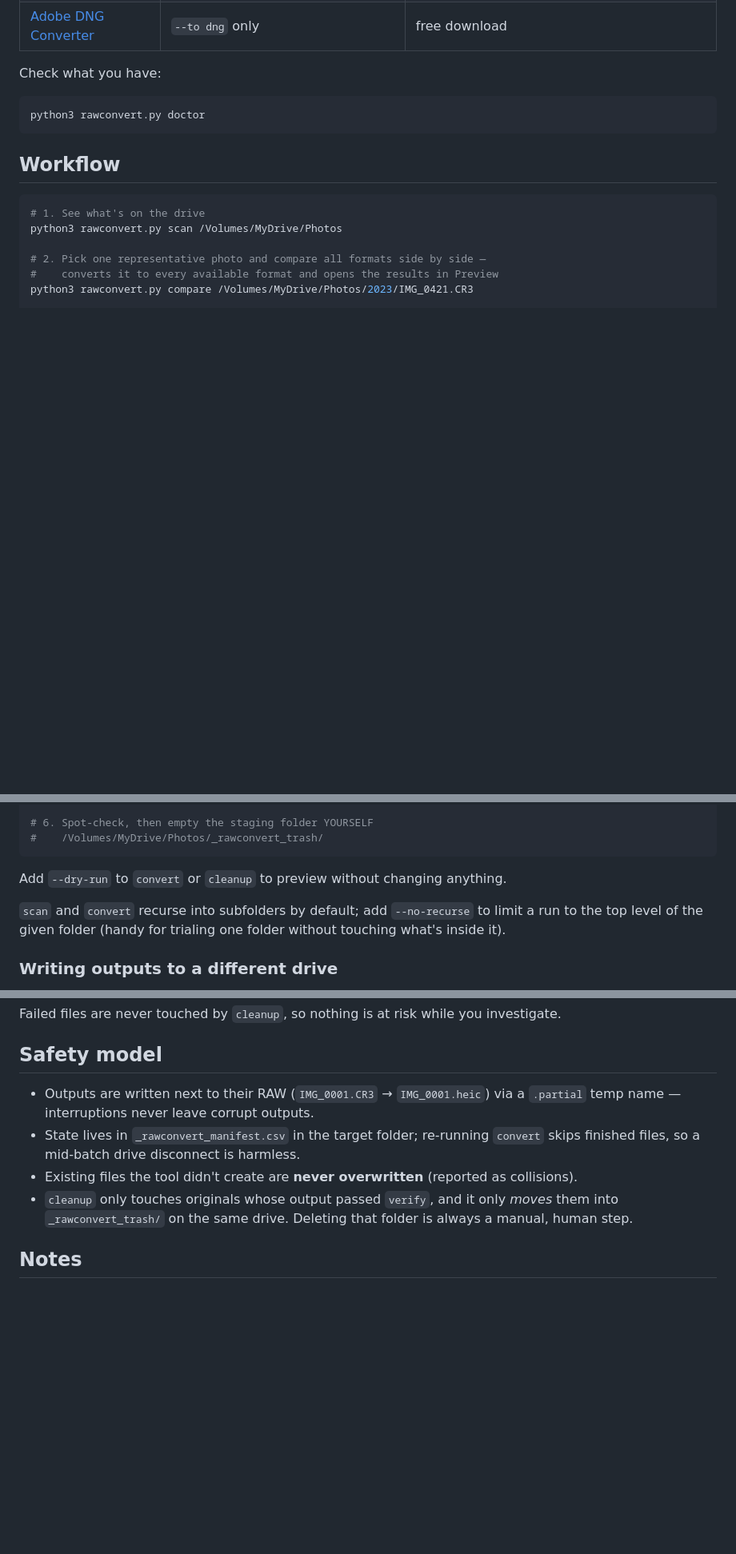
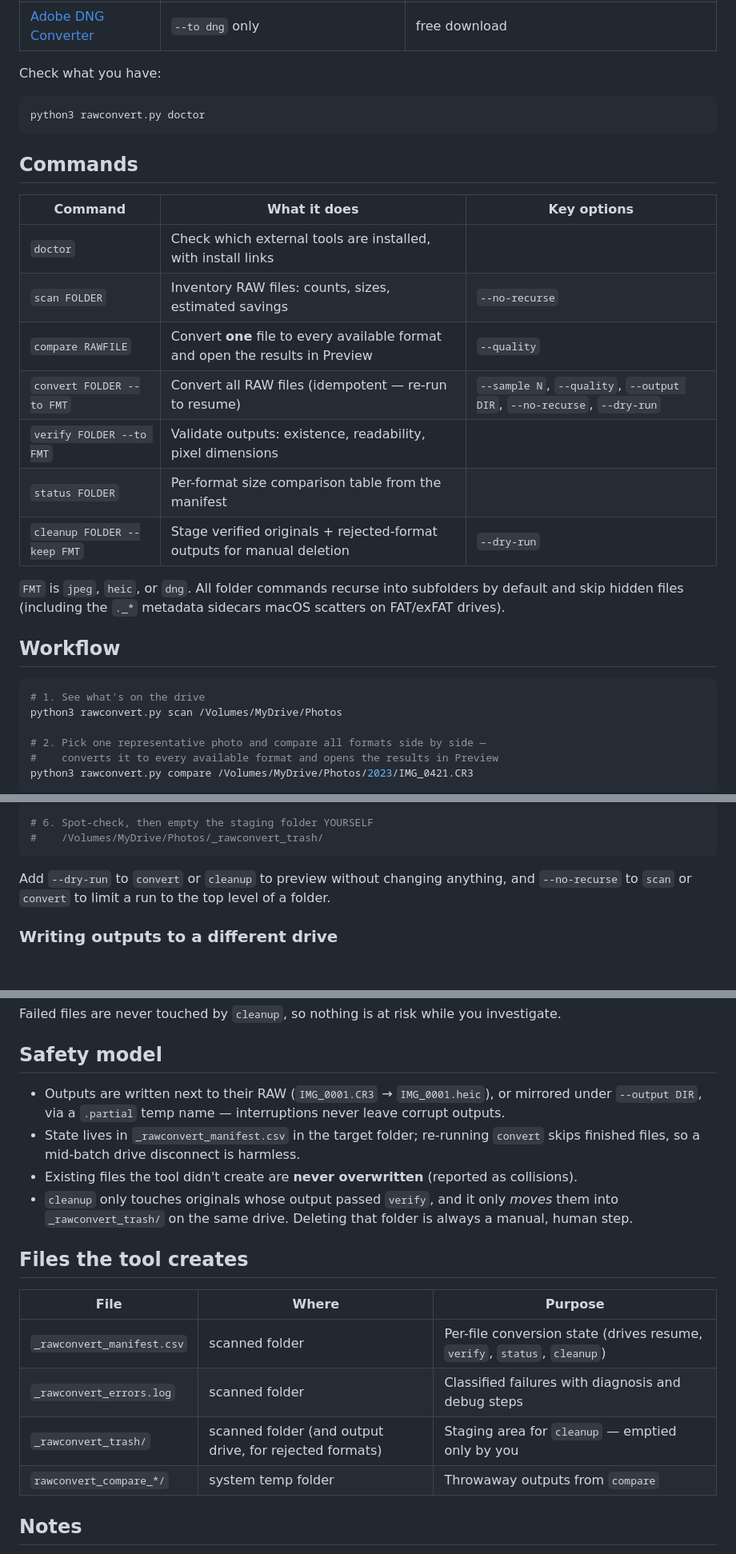
Before and after one commit to IAmLuisJ/RawConvert, a Markdown page: README.md, 3 parts joined by grey strips. Shown at 80% size. GitHub-like rendering; blank space fills up the shorter version.

Commit message:
docs: command reference, files-created table, README refresh

````diff
--- a/README.md
+++ b/README.md
@@ -26,6 +26,22 @@ Check what you have:
 ```sh
 python3 rawconvert.py doctor
 ```
+
+## Commands
+
+| Command | What it does | Key options |
+|---|---|---|
+| `doctor` | Check which external tools are installed, with install links | |
+| `scan FOLDER` | Inventory RAW files: counts, sizes, estimated savings | `--no-recurse` |
+| `compare RAWFILE` | Convert **one** file to every available format and open the results in Preview | `--quality` |
+| `convert FOLDER --to FMT` | Convert all RAW files (idempotent — re-run to resume) | `--sample N`, `--quality`, `--output DIR`, `--no-recurse`, `--dry-run` |
+| `verify FOLDER --to FMT` | Validate outputs: existence, readability, pixel dimensions | |
+| `status FOLDER` | Per-format size comparison table from the manifest | |
+| `cleanup FOLDER --keep FMT` | Stage verified originals + rejected-format outputs for manual deletion | `--dry-run` |
+
+`FMT` is `jpeg`, `heic`, or `dng`. All folder commands recurse into
+subfolders by default and skip hidden files (including the `._*` metadata
+sidecars macOS scatters on FAT/exFAT drives).
 
 ## Workflow
 
@@ -56,11 +72,9 @@ python3 rawconvert.py cleanup /Volumes/MyDrive/Photos --keep heic
 #    /Volumes/MyDrive/Photos/_rawconvert_trash/
 ```
 
-Add `--dry-run` to `convert` or `cleanup` to preview without changing anything.
-
-`scan` and `convert` recurse into subfolders by default; add `--no-recurse`
-to limit a run to the top level of the given folder (handy for trialing one
-folder without touching what's inside it).
+Add `--dry-run` to `convert` or `cleanup` to preview without changing
+anything, and `--no-recurse` to `scan` or `convert` to limit a run to the top
+level of a folder.
 
 ### Writing outputs to a different drive
 
@@ -101,8 +115,9 @@ investigate.
 
 ## Safety model
 
-- Outputs are written next to their RAW (`IMG_0001.CR3` → `IMG_0001.heic`)
-  via a `.partial` temp name — interruptions never leave corrupt outputs.
+- Outputs are written next to their RAW (`IMG_0001.CR3` → `IMG_0001.heic`),
+  or mirrored under `--output DIR`, via a `.partial` temp name —
+  interruptions never leave corrupt outputs.
 - State lives in `_rawconvert_manifest.csv` in the target folder; re-running
   `convert` skips finished files, so a mid-batch drive disconnect is harmless.
 - Existing files the tool didn't create are **never overwritten** (reported
@@ -110,6 +125,15 @@ investigate.
 - `cleanup` only touches originals whose output passed `verify`, and it only
   *moves* them into `_rawconvert_trash/` on the same drive. Deleting that
   folder is always a manual, human step.
+
+## Files the tool creates
+
+| File | Where | Purpose |
+|---|---|---|
+| `_rawconvert_manifest.csv` | scanned folder | Per-file conversion state (drives resume, `verify`, `status`, `cleanup`) |
+| `_rawconvert_errors.log` | scanned folder | Classified failures with diagnosis and debug steps |
+| `_rawconvert_trash/` | scanned folder (and output drive, for rejected formats) | Staging area for `cleanup` — emptied only by you |
+| `rawconvert_compare_*/` | system temp folder | Throwaway outputs from `compare` |
 
 ## Notes
 
````
